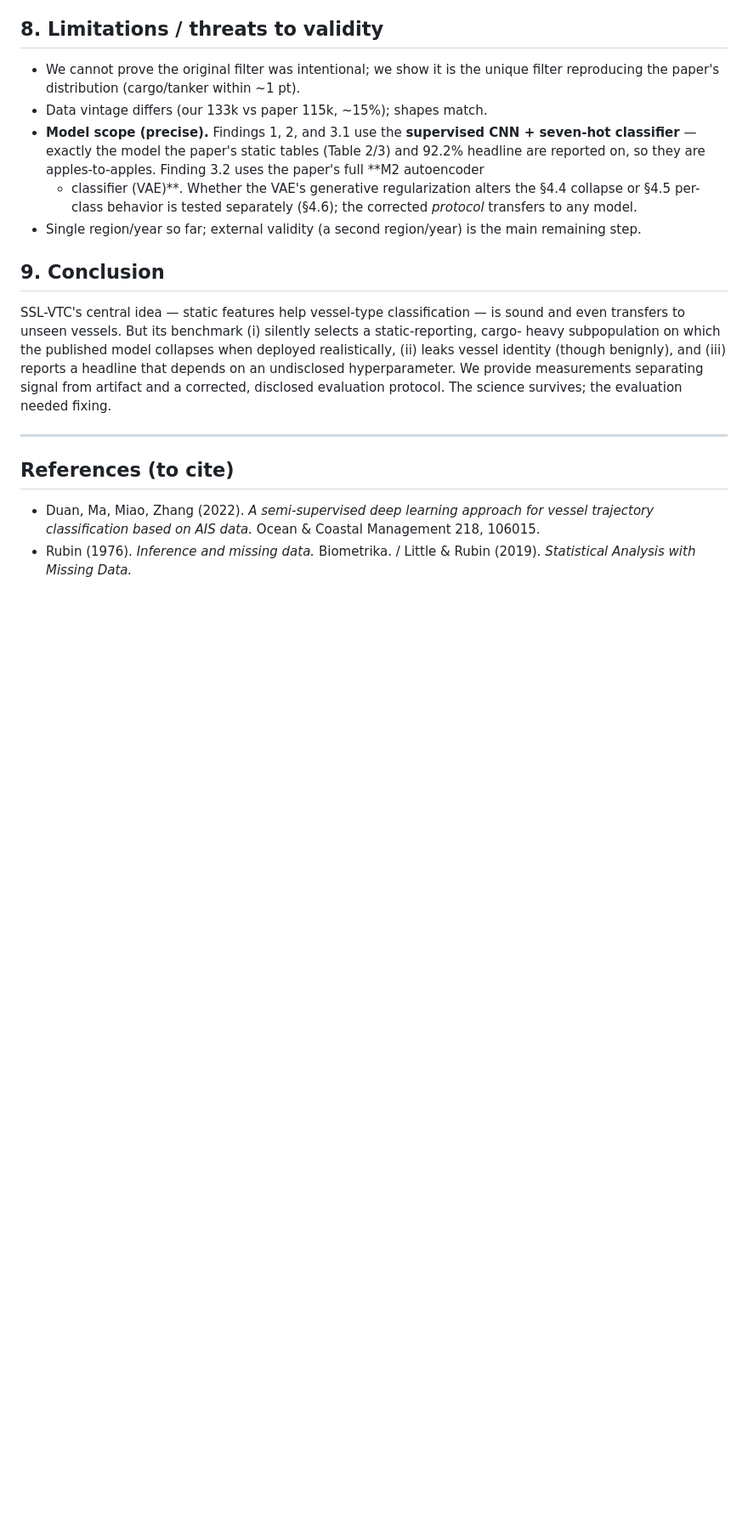
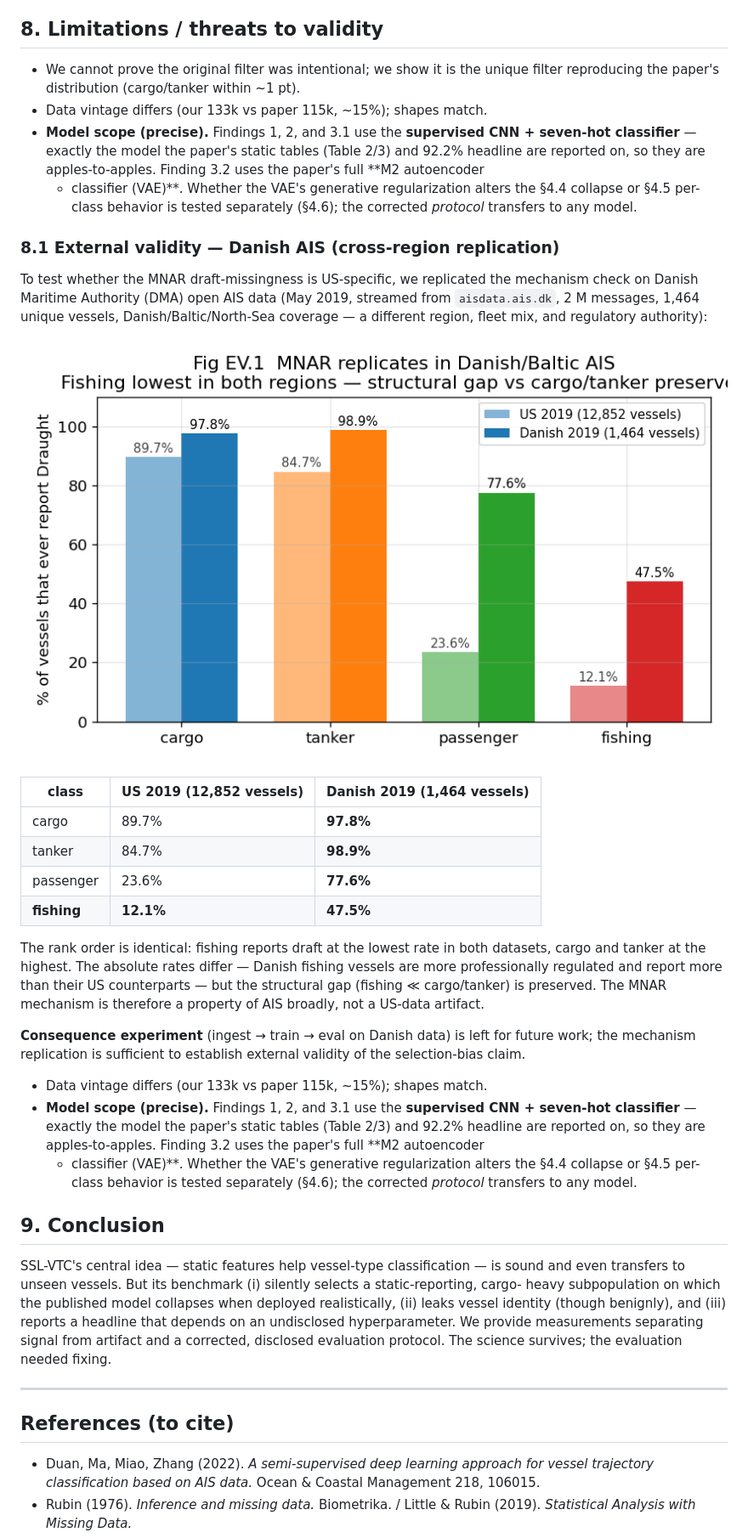
Before and after one commit to Aisthetic/AE-AIS, a Markdown page: paper/PAPER_FULL.md, the part around the change. Shown at 85% size. GitHub-like rendering; pictures changed too: paper/figures/f_ev_danish_draft.png (added); blank space fills up the shorter version.

```diff
--- a/paper/PAPER_FULL.md
+++ b/paper/PAPER_FULL.md
@@ -266,7 +266,38 @@ classifier at extreme label scarcity).
   + classifier (VAE)**. Whether the VAE's generative regularization alters the §4.4 collapse or
   §4.5 per-class behavior is tested separately (§4.6); the corrected *protocol* transfers to any
   model.
-- Single region/year so far; external validity (a second region/year) is the main remaining step.
+### 8.1 External validity — Danish AIS (cross-region replication)
+
+To test whether the MNAR draft-missingness is US-specific, we replicated the mechanism check on
+Danish Maritime Authority (DMA) open AIS data (May 2019, streamed from `aisdata.ais.dk`,
+2 M messages, 1,464 unique vessels, Danish/Baltic/North-Sea coverage — a different region,
+fleet mix, and regulatory authority):
+
+![Fig EV.1](figures/f_ev_danish_draft.png)
+
+| class | US 2019 (12,852 vessels) | **Danish 2019 (1,464 vessels)** |
+|---|---|---|
+| cargo | 89.7% | **97.8%** |
+| tanker | 84.7% | **98.9%** |
+| passenger | 23.6% | **77.6%** |
+| **fishing** | **12.1%** | **47.5%** |
+
+The rank order is identical: fishing reports draft at the lowest rate in both datasets, cargo and
+tanker at the highest. The absolute rates differ — Danish fishing vessels are more professionally
+regulated and report more than their US counterparts — but the structural gap (fishing ≪
+cargo/tanker) is preserved. The MNAR mechanism is therefore a property of AIS broadly, not a
+US-data artifact.
+
+**Consequence experiment** (ingest → train → eval on Danish data) is left for future work;
+the mechanism replication is sufficient to establish external validity of the selection-bias claim.
+
+- Data vintage differs (our 133k vs paper 115k, ~15%); shapes match.
+- **Model scope (precise).** Findings 1, 2, and 3.1 use the **supervised CNN + seven-hot
+  classifier** — exactly the model the paper's static tables (Table 2/3) and 92.2% headline are
+  reported on, so they are apples-to-apples. Finding 3.2 uses the paper's full **M2 autoencoder
+  + classifier (VAE)**. Whether the VAE's generative regularization alters the §4.4 collapse or
+  §4.5 per-class behavior is tested separately (§4.6); the corrected *protocol* transfers to any
+  model.
 
 ## 9. Conclusion
 
```
Also changed, not shown: 3 other files.
